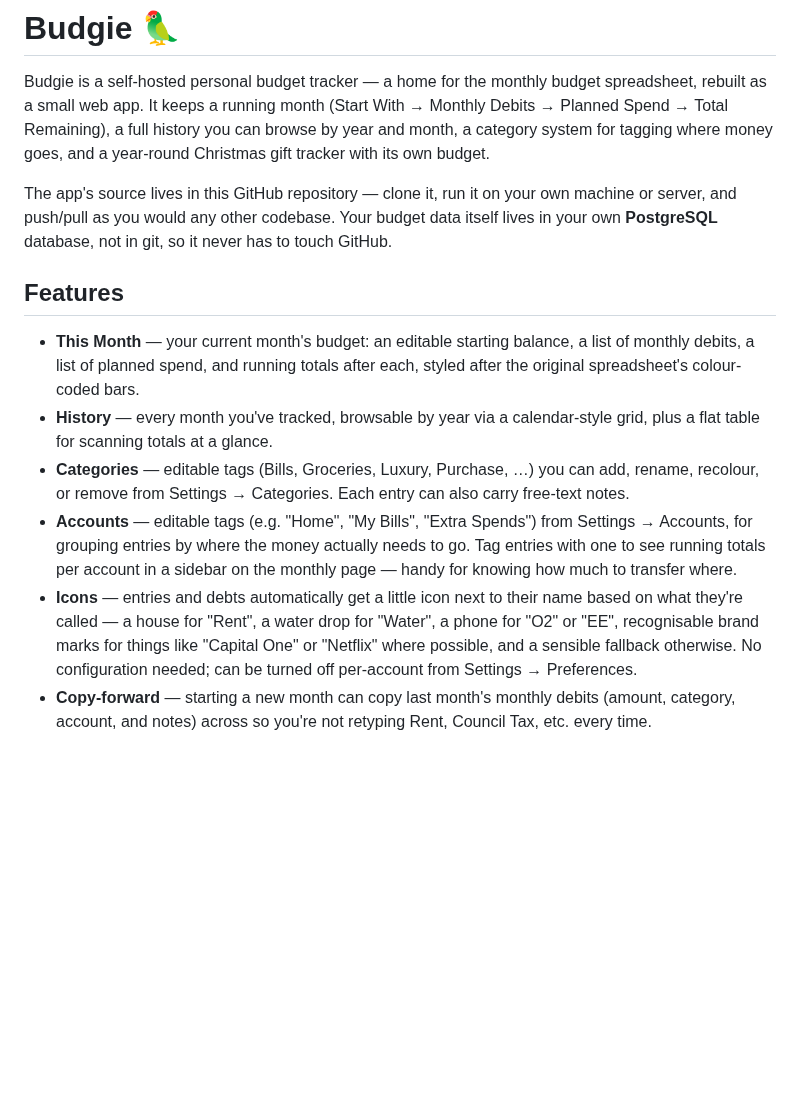
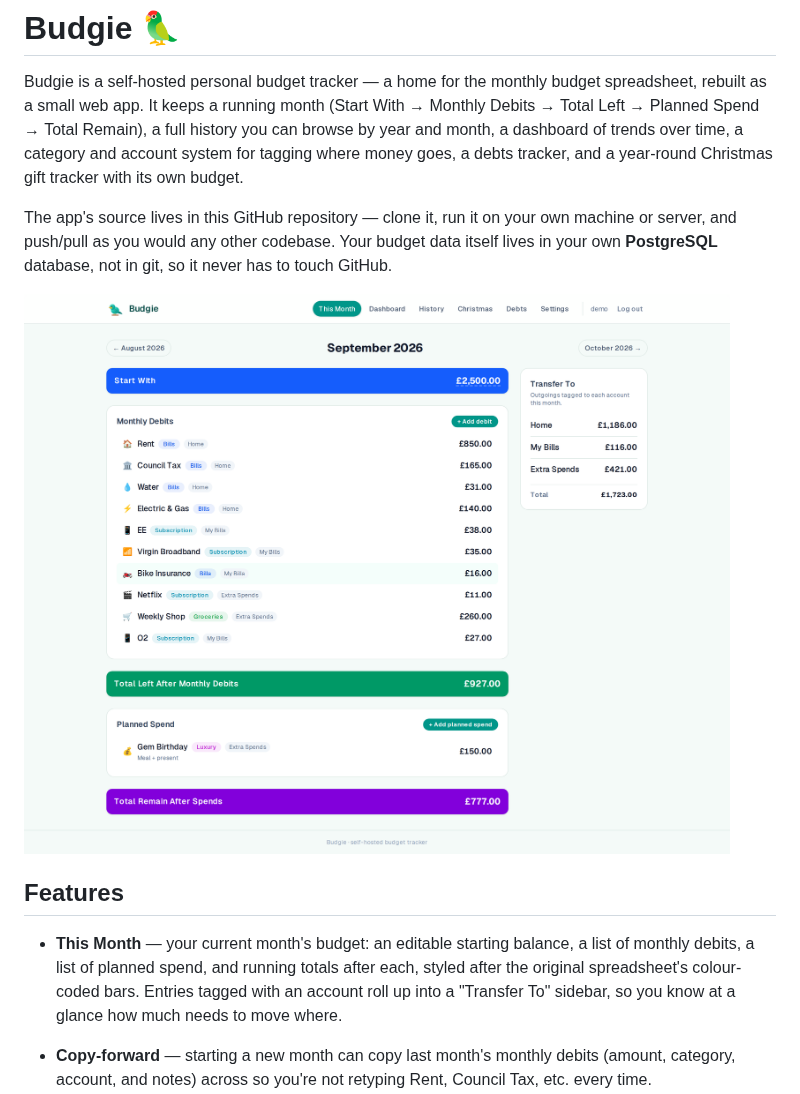
Before and after one commit to hazarduz/budgie, a Markdown page: README.md, the part around one of its changes. GitHub-like rendering; pictures changed too: docs/screenshots/this-month.png (added); blank space fills up the shorter version.

```diff
--- a/README.md
+++ b/README.md
@@ -2,38 +2,25 @@
 
 Budgie is a self-hosted personal budget tracker — a home for the monthly
 budget spreadsheet, rebuilt as a small web app. It keeps a running month
-(Start With → Monthly Debits → Planned Spend → Total Remaining), a full
-history you can browse by year and month, a category system for tagging
-where money goes, and a year-round Christmas gift tracker with its own
-budget.
+(Start With → Monthly Debits → Total Left → Planned Spend → Total Remain),
+a full history you can browse by year and month, a dashboard of trends over
+time, a category and account system for tagging where money goes, a debts
+tracker, and a year-round Christmas gift tracker with its own budget.
 
 The app's source lives in this GitHub repository — clone it, run it on
 your own machine or server, and push/pull as you would any other codebase.
 Your budget data itself lives in your own **PostgreSQL** database, not in
 git, so it never has to touch GitHub.
 
+![This Month](docs/screenshots/this-month.png)
+
 ## Features
 
 - **This Month** — your current month's budget: an editable starting
   balance, a list of monthly debits, a list of planned spend, and running
   totals after each, styled after the original spreadsheet's colour-coded
-  bars.
-- **History** — every month you've tracked, browsable by year via a
-  calendar-style grid, plus a flat table for scanning totals at a glance.
-- **Categories** — editable tags (Bills, Groceries, Luxury, Purchase, …)
-  you can add, rename, recolour, or remove from Settings → Categories.
-  Each entry can also carry free-text notes.
-- **Accounts** — editable tags (e.g. "Home", "My Bills", "Extra Spends")
-  from Settings → Accounts, for grouping entries by where the money
-  actually needs to go. Tag entries with one to see running totals per
-  account in a sidebar on the monthly page — handy for knowing how much
-  to transfer where.
-- **Icons** — entries and debts automatically get a little icon next to
-  their name based on what they're called — a house for "Rent", a water
-  drop for "Water", a phone for "O2" or "EE", recognisable brand marks
-  for things like "Capital One" or "Netflix" where possible, and a
-  sensible fallback otherwise. No configuration needed; can be turned
-  off per-account from Settings → Preferences.
+  bars. Entries tagged with an account roll up into a "Transfer To"
+  sidebar, so you know at a glance how much needs to move where.
 - **Copy-forward** — starting a new month can copy last month's monthly
   debits (amount, category, account, and notes) across so you're not
   retyping Rent, Council Tax, etc. every time.
```
Also changed, not shown: other parts of README.md (+38 -3 lines), docs/screenshots/christmas.png (added), docs/screenshots/dashboard.png (added), docs/screenshots/debts.png (added), docs/screenshots/history.png (added), 2 other files.
